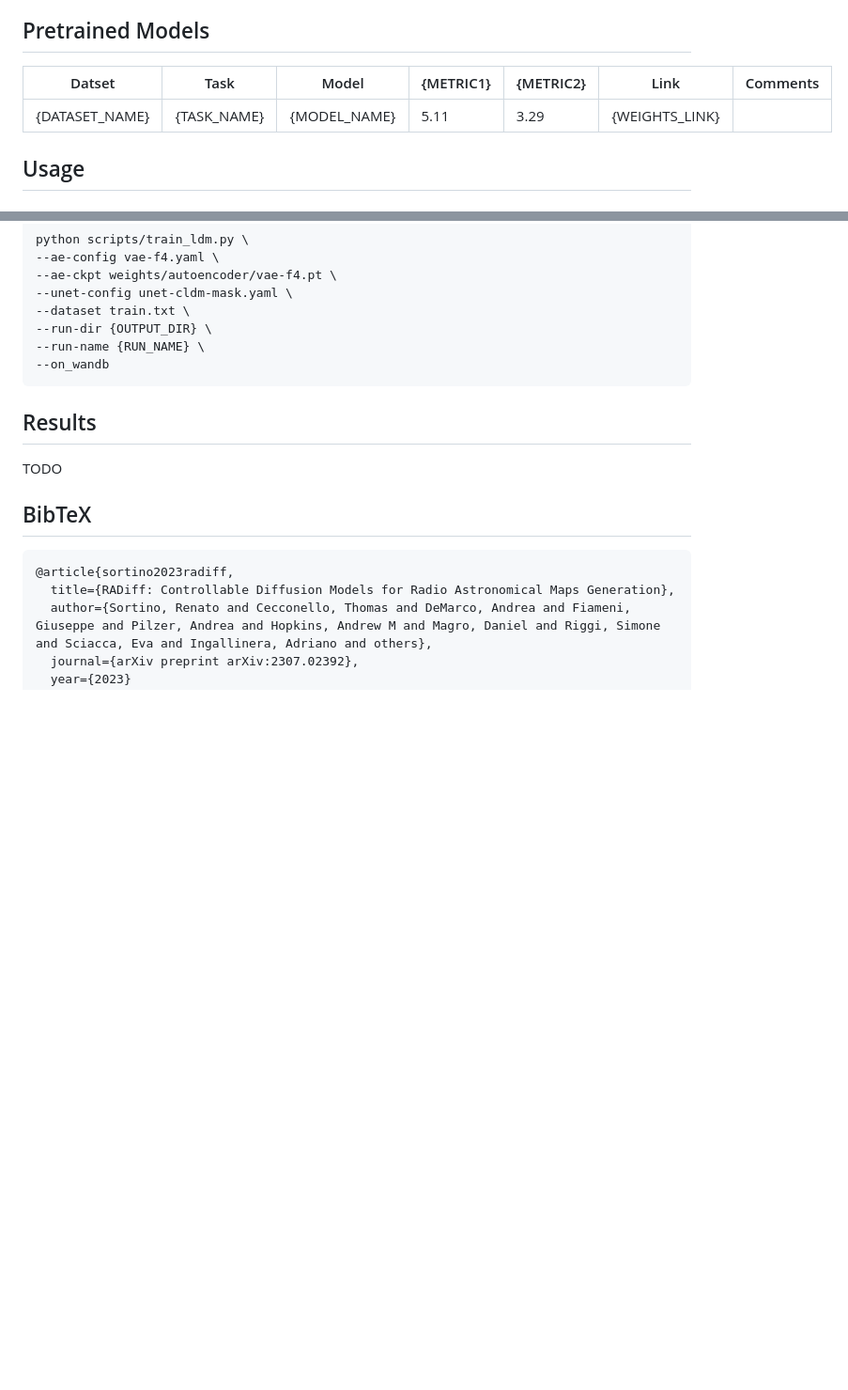
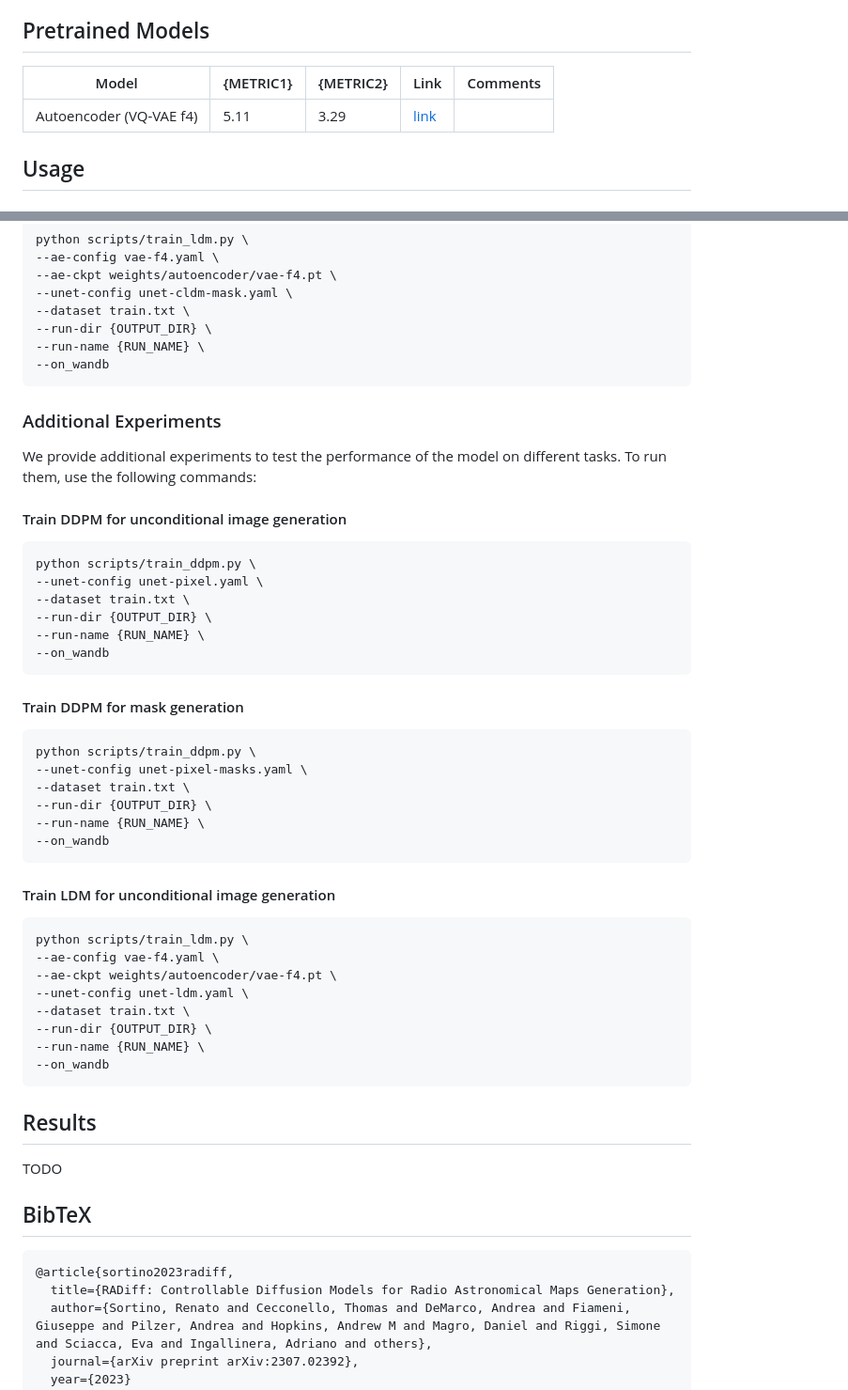
Before and after one commit to rensortino/radiff, a Markdown page: README.md, 2 parts joined by grey strips. Shown: that part at 94% size. Rendered like a GitHub page; blank space fills up the shorter version.

````diff
--- a/README.md
+++ b/README.md
@@ -77,9 +77,9 @@ Note that this folder structure is adapted to the DataLoader in this implementat
 
 
 ## Pretrained Models
-| Datset                          |   Task    | Model        | {METRIC1}           | {METRIC2}                      | Link                                                                                                                                                                                   | Comments
-|---------------------------------|-----------|--------------|---------------------|--------------------------------|----------------------------------------------------------------------------------------------------------------------------------------------------------------------------------------|-------------------------------------------------|
-| {DATASET_NAME}                  | {TASK_NAME}    |  {MODEL_NAME} | 5.11           | 3.29                          |    {WEIGHTS_LINK}     |                                                 |
+| Model        | {METRIC1}           | {METRIC2}                      | Link                                                                                                                                                                                   | Comments
+|--------------|---------------------|--------------------------------|----------------------------------------------------------------------------------------------------------------------------------------------------------------------------------------|-------------------------------------------------|
+| Autoencoder (VQ-VAE f4) | 5.11           | 3.29                          |    [link](https://drive.google.com/file/d/18Y9KpUSk7hoR1BxjDsEaphBbcNWSOyUU/view?usp=drive_link)     |                                                 |
 
 
 ## Usage
@@ -129,6 +130,45 @@ python scripts/train_ldm.py \
 --on_wandb
 ```
 
+### Additional Experiments
+
+We provide additional experiments to test the performance of the model on different tasks. To run them, use the following commands:
+
+#### Train DDPM for unconditional image generation
+
+```bash
+python scripts/train_ddpm.py \
+--unet-config unet-pixel.yaml \
+--dataset train.txt \
+--run-dir {OUTPUT_DIR} \
+--run-name {RUN_NAME} \
+--on_wandb
+```
+
+#### Train DDPM for mask generation
+
+```bash
+python scripts/train_ddpm.py \
+--unet-config unet-pixel-masks.yaml \
+--dataset train.txt \
+--run-dir {OUTPUT_DIR} \
+--run-name {RUN_NAME} \
+--on_wandb
+```
+
+#### Train LDM for unconditional image generation
+
+```bash
+python scripts/train_ldm.py \
+--ae-config vae-f4.yaml \
+--ae-ckpt weights/autoencoder/vae-f4.pt \
+--unet-config unet-ldm.yaml \
+--dataset train.txt \
+--run-dir {OUTPUT_DIR} \
+--run-name {RUN_NAME} \
+--on_wandb
+```
+
 ## Results
 
 TODO
````
Also changed, not shown: other parts of README.md (+2 -1 lines).
